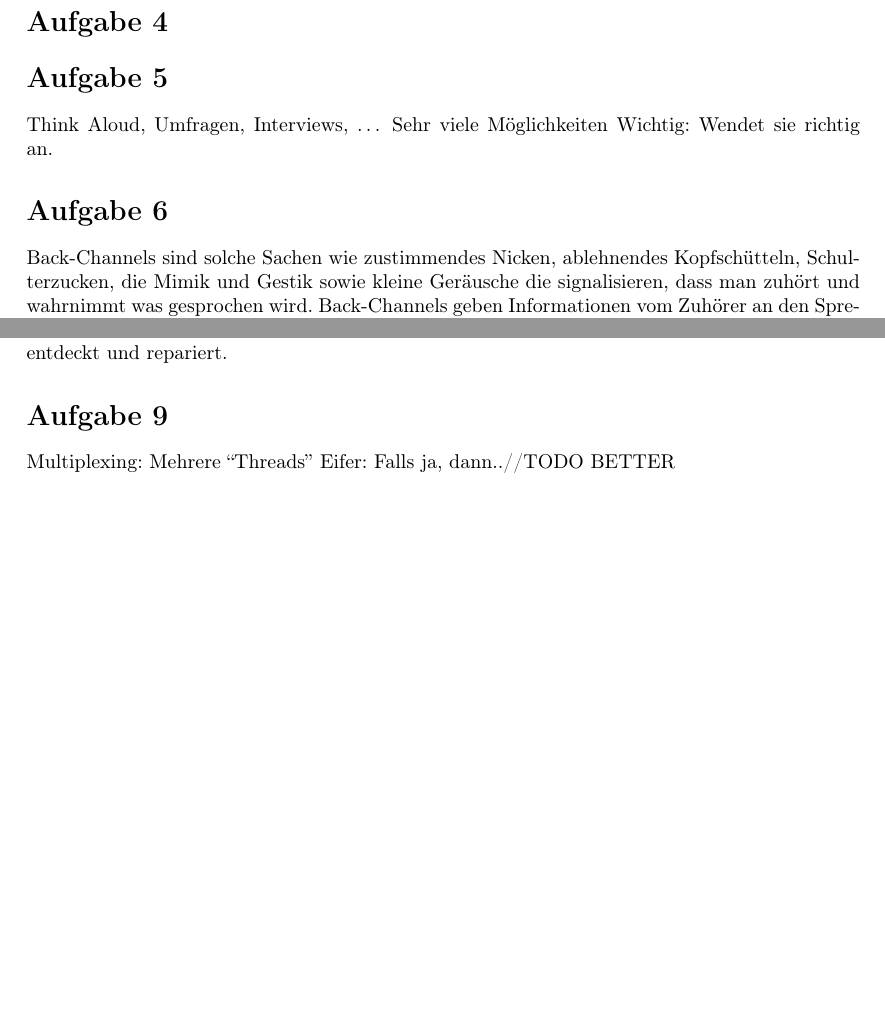
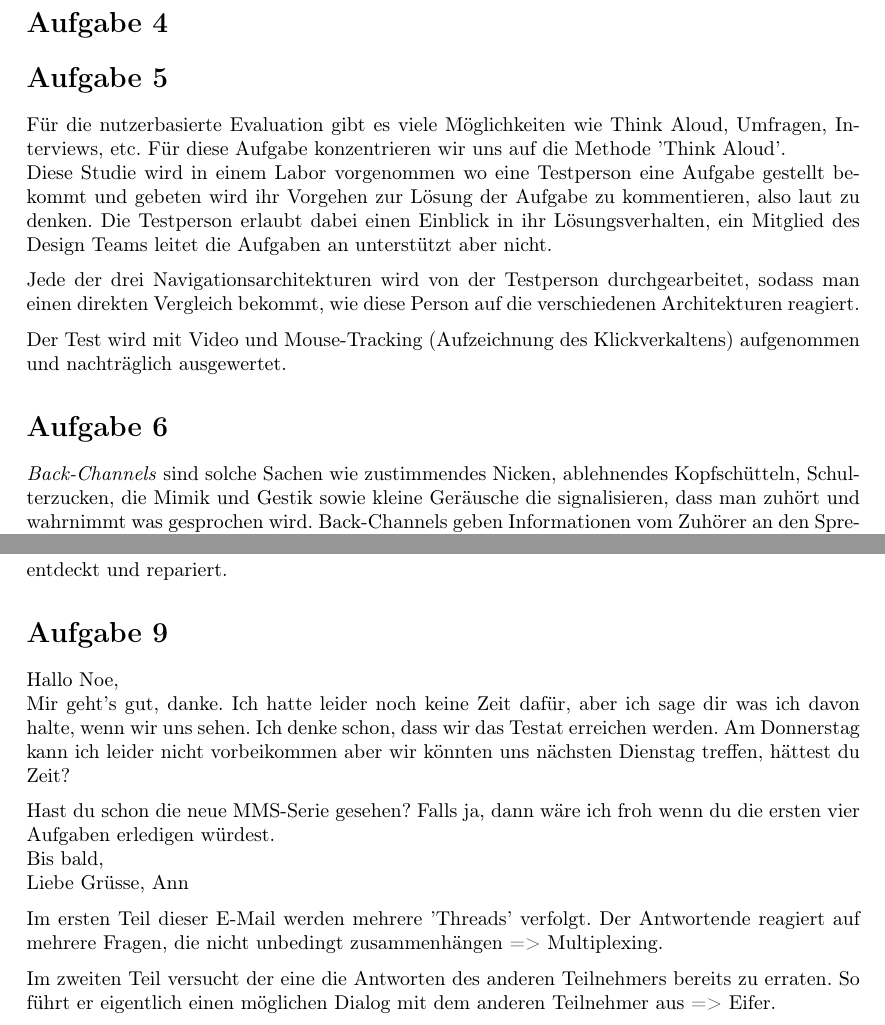
Before and after one commit to annkiener/mms-hs19, a LaTeX document (Serie7/Serie7_Kiener_Thalheim.tex, which reads Serie7/s06a05.tex, Serie7/s06a06.tex, Serie7/s06a09.tex): two parts of pages 1 and 2 of 2 before the commit and two parts of pages 2 and 3 of 3 after it, joined at a grey line, cut so that both start at the same text, the shorter picture padded with empty space. Compiled offline with pdfLaTeX.

Commit message:
add missing exercises except ex.4

```diff
--- a/Serie7/Serie7_Kiener_Thalheim.tex
+++ b/Serie7/Serie7_Kiener_Thalheim.tex
@@ -1,6 +1,9 @@
 \documentclass{article}
 
 \usepackage{../mms}
+\usepackage{graphicx}
+\usepackage{fancyhdr}
+\usepackage{grffile}
 
 \makeHeader{7}
 
--- a/Serie7/s06a05.tex
+++ b/Serie7/s06a05.tex
@@ -1,3 +1,13 @@
-Think Aloud, Umfragen, Interviews, …
-Sehr viele Möglichkeiten
-Wichtig: Wendet sie richtig an.
+Für die nutzerbasierte Evaluation gibt es viele Möglichkeiten
+wie Think Aloud, Umfragen, Interviews, etc. Für diese Aufgabe konzentrieren wir uns auf die Methode 'Think Aloud'.
+\\
+Diese Studie wird in einem Labor vorgenommen wo eine Testperson eine Aufgabe gestellt
+bekommt und gebeten wird ihr Vorgehen zur Lösung der Aufgabe zu kommentieren, also laut zu denken.
+Die Testperson erlaubt dabei einen Einblick in ihr Lösungsverhalten,
+ein Mitglied des Design Teams leitet die Aufgaben an unterstützt aber nicht.
+
+Jede der drei Navigationsarchitekturen wird von der Testperson durchgearbeitet, sodass
+man einen direkten Vergleich bekommt, wie diese Person auf die verschiedenen Architekturen reagiert.
+
+Der Test wird mit Video und Mouse-Tracking (Aufzeichnung des Klickverkaltens)
+aufgenommen und nachträglich ausgewertet.
--- a/Serie7/s06a06.tex
+++ b/Serie7/s06a06.tex
@@ -1,4 +1,4 @@
-Back-Channels sind solche Sachen wie zustimmendes Nicken, ablehnendes Kopfschütteln,
+\textit{Back-Channels} sind solche Sachen wie zustimmendes Nicken, ablehnendes Kopfschütteln,
 Schulterzucken, die Mimik und Gestik sowie kleine Geräusche die signalisieren, dass man zuhört und wahrnimmt was gesprochen wird.
 Back-Channels geben Informationen vom Zuhörer an den Sprecher zurück ohne dass ein echtes Turn-Taking stattfindet.
 Auch kann beim Turn-Taking durch Back-Channels ein Unterbruch des Gesprächs forciert werden, die dem Gesprächspartner signalisieren,
--- a/Serie7/s06a09.tex
+++ b/Serie7/s06a09.tex
@@ -1,2 +1,18 @@
-Multiplexing: Mehrere “Threads”
-Eifer: Falls ja, dann..//TODO BETTER
+Hallo Noe, \\
+Mir geht's gut, danke. Ich hatte leider noch keine Zeit dafür, aber ich sage dir was ich davon halte, wenn wir uns sehen.
+Ich denke schon, dass wir das Testat erreichen werden.
+Am Donnerstag kann ich leider nicht vorbeikommen aber wir könnten uns nächsten Dienstag treffen, hättest du Zeit?
+
+Hast du schon die neue MMS-Serie gesehen? Falls ja, dann wäre
+ich froh wenn du die ersten vier Aufgaben erledigen würdest.\\
+Bis bald, \\
+Liebe Grüsse, Ann
+
+
+Im ersten Teil dieser E-Mail werden mehrere 'Threads' verfolgt.
+Der Antwortende reagiert auf mehrere Fragen, die nicht unbedingt
+zusammenhängen => Multiplexing.
+
+Im zweiten Teil versucht der eine die Antworten des anderen Teilnehmers
+bereits zu erraten. So führt er eigentlich einen möglichen Dialog
+mit dem anderen Teilnehmer aus => Eifer.
```
Also changed, not shown: Serie7/s06a01.tex (+6 -4 lines), Serie7/s06a02.tex (+1 -1 lines), Serie7/s06a03.tex (+14 -0 lines).
